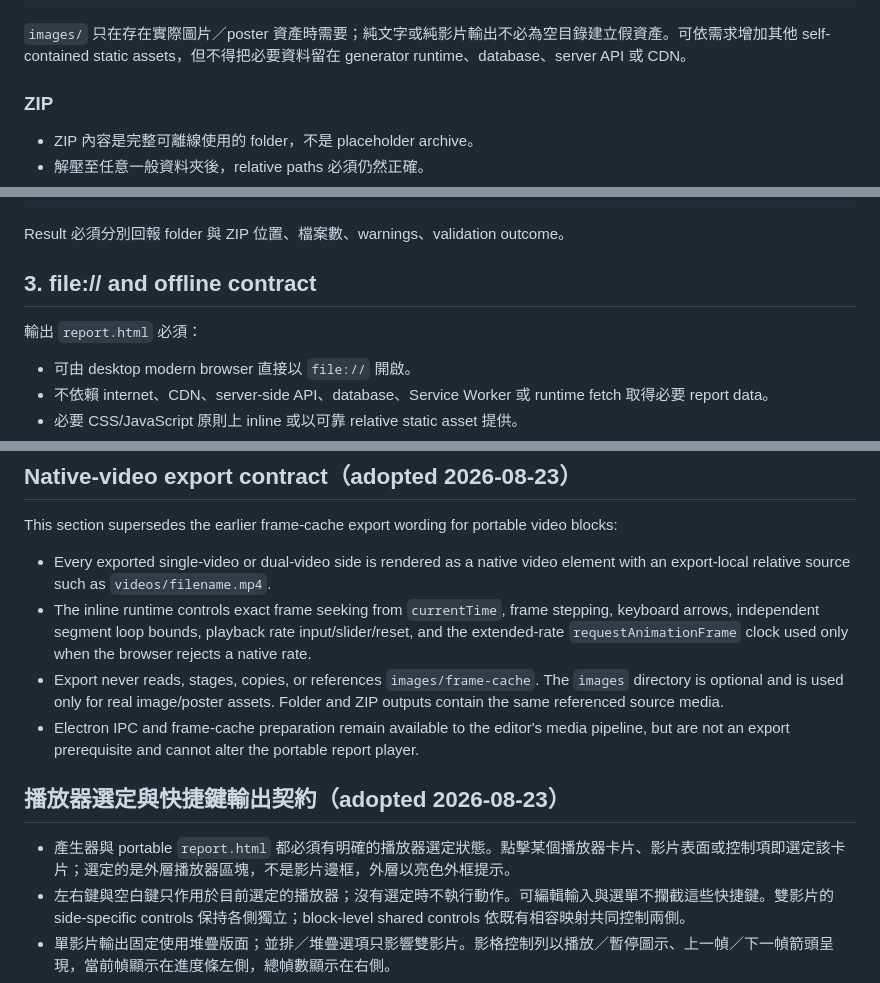
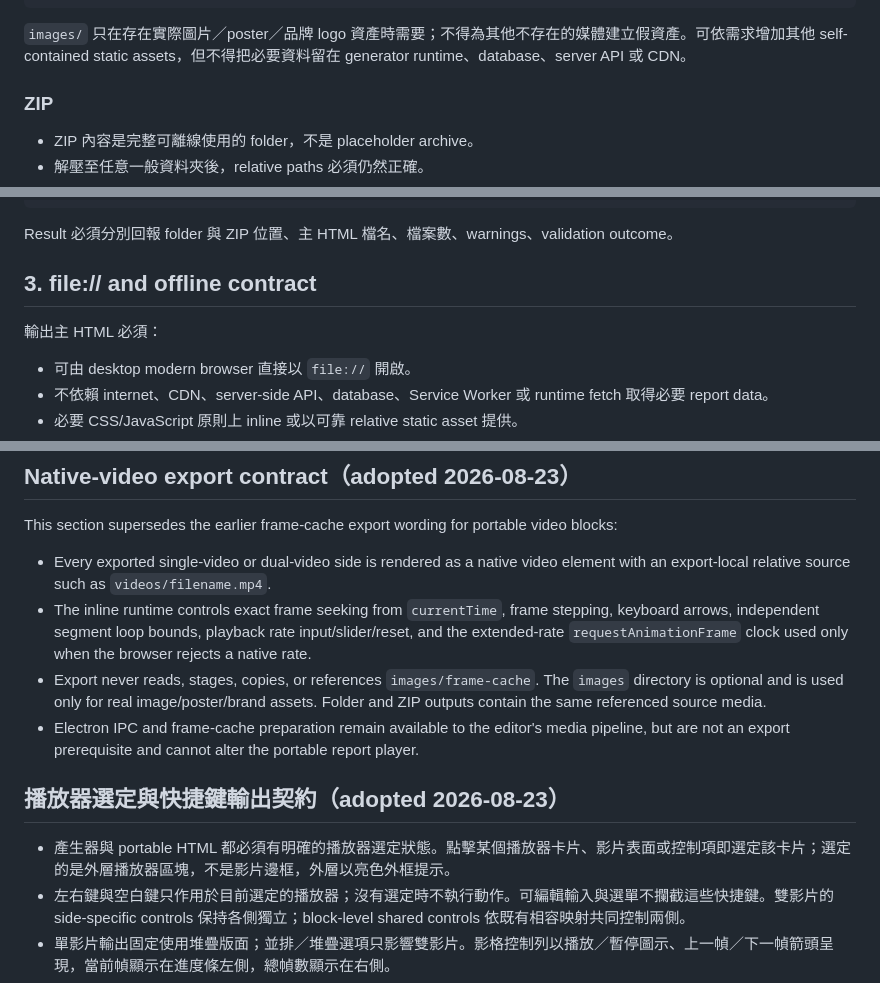
Before and after one commit to treepolo/pitching-analysis-report-generator, a Markdown page: REPORT_OUTPUT_SPEC.md, 3 parts joined by grey strips. Drawn GitHub-style.

```diff
--- a/REPORT_OUTPUT_SPEC.md
+++ b/REPORT_OUTPUT_SPEC.md
@@ -29,7 +37,7 @@
     ├─ videos/
     └─ images/
 
-`images/` 只在存在實際圖片／poster 資產時需要；純文字或純影片輸出不必為空目錄建立假資產。可依需求增加其他 self-contained static assets，但不得把必要資料留在 generator runtime、database、server API 或 CDN。
+`images/` 只在存在實際圖片／poster／品牌 logo 資產時需要；不得為其他不存在的媒體建立假資產。可依需求增加其他 self-contained static assets，但不得把必要資料留在 generator runtime、database、server API 或 CDN。
 
 ### ZIP
 
@@ -48,11 +56,11 @@
     │  └─ images/
     └─ <safe-report-name>_offline.zip
 
-Result 必須分別回報 folder 與 ZIP 位置、檔案數、warnings、validation outcome。
+Result 必須分別回報 folder 與 ZIP 位置、主 HTML 檔名、檔案數、warnings、validation outcome。
 
 ## 3. file:// and offline contract
 
-輸出 `report.html` 必須：
+輸出主 HTML 必須：
 
 - 可由 desktop modern browser 直接以 `file://` 開啟。
 - 不依賴 internet、CDN、server-side API、database、Service Worker 或 runtime fetch 取得必要 report data。
@@ -105,12 +117,12 @@ This section supersedes the earlier frame-cache export wording for portable vide
 
 - Every exported single-video or dual-video side is rendered as a native video element with an export-local relative source such as `videos/filename.mp4`.
 - The inline runtime controls exact frame seeking from `currentTime`, frame stepping, keyboard arrows, independent segment loop bounds, playback rate input/slider/reset, and the extended-rate `requestAnimationFrame` clock used only when the browser rejects a native rate.
-- Export never reads, stages, copies, or references `images/frame-cache`. The `images` directory is optional and is used only for real image/poster assets. Folder and ZIP outputs contain the same referenced source media.
+- Export never reads, stages, copies, or references `images/frame-cache`. The `images` directory is optional and is used only for real image/poster/brand assets. Folder and ZIP outputs contain the same referenced source media.
 - Electron IPC and frame-cache preparation remain available to the editor's media pipeline, but are not an export prerequisite and cannot alter the portable report player.
 
 ## 播放器選定與快捷鍵輸出契約（adopted 2026-08-23）
 
-- 產生器與 portable `report.html` 都必須有明確的播放器選定狀態。點擊某個播放器卡片、影片表面或控制項即選定該卡片；選定的是外層播放器區塊，不是影片邊框，外層以亮色外框提示。
+- 產生器與 portable HTML 都必須有明確的播放器選定狀態。點擊某個播放器卡片、影片表面或控制項即選定該卡片；選定的是外層播放器區塊，不是影片邊框，外層以亮色外框提示。
 - 左右鍵與空白鍵只作用於目前選定的播放器；沒有選定時不執行動作。可編輯輸入與選單不攔截這些快捷鍵。雙影片的 side-specific controls 保持各側獨立；block-level shared controls 依既有相容映射共同控制兩側。
 - 單影片輸出固定使用堆疊版面；並排／堆疊選項只影響雙影片。影格控制列以播放／暫停圖示、上一幀／下一幀箭頭呈現，當前幀顯示在進度條左側，總幀數顯示在右側。
 - 播放速度輸入、連續速度滑桿與重設按鈕維持同步；輸出播放器在瀏覽器不接受要求速度時使用擴充影格時鐘，切換速度不得因載入狀態競態而無聲暫停。精確定位在影格已穩定但未觸發 frame callback 時仍可完成。
```
Also changed, not shown: other parts of REPORT_OUTPUT_SPEC.md (+22 -10 lines).
